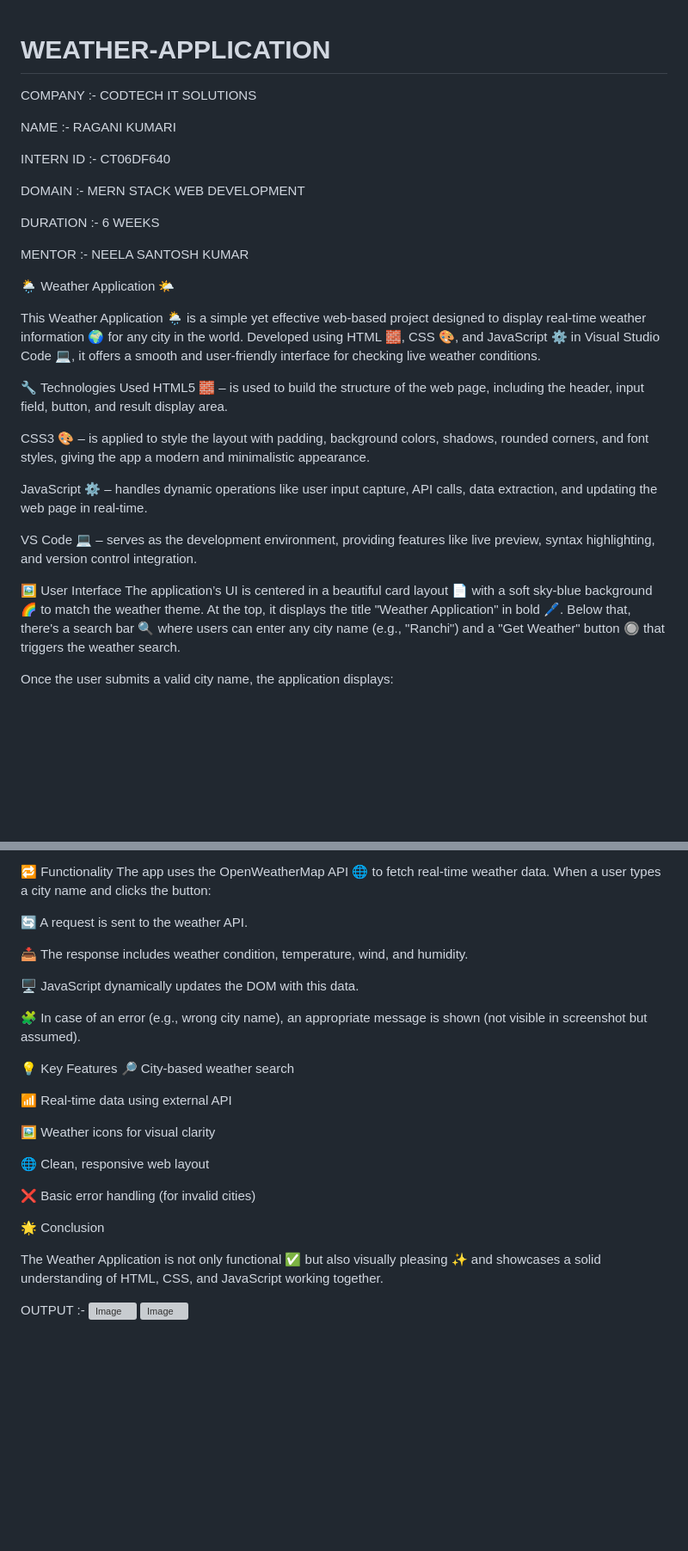
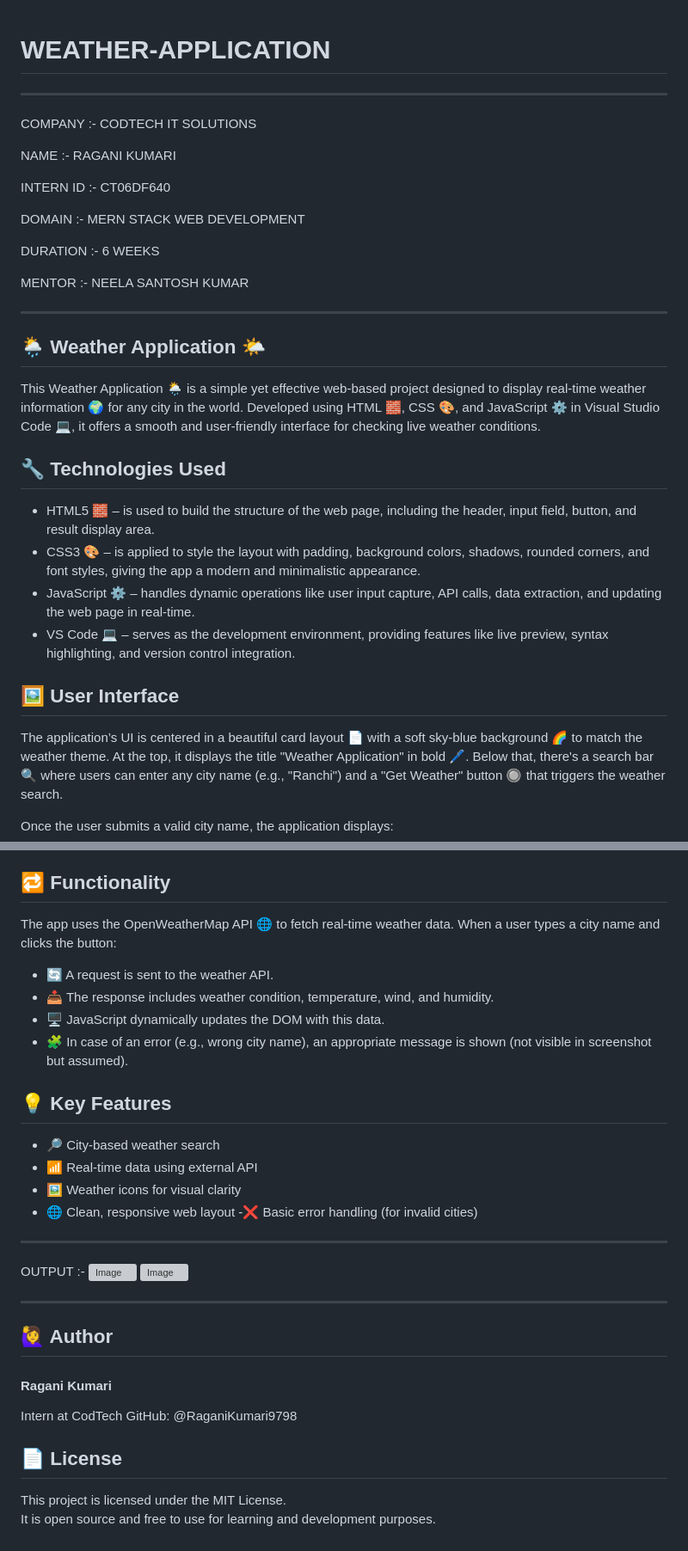
Before and after one commit to RaganiKumari9798/WEATHER-APPLICATION, a Markdown page: README.md, 2 parts joined by grey strips. Shown: that part at 86% size. Drawn GitHub-style; blank space fills up the shorter version; grey boxes are pictures that could not be loaded.

```diff
--- a/README.md
+++ b/README.md
@@ -1,5 +1,5 @@
 # WEATHER-APPLICATION
-
+---
 COMPANY :- CODTECH IT SOLUTIONS
 
 NAME :- RAGANI KUMARI
@@ -12,20 +12,18 @@ DURATION :- 6 WEEKS
 
 MENTOR :- NEELA SANTOSH KUMAR
 
-🌦️ Weather Application 🌤️
+---
+## 🌦️ Weather Application 🌤️
 
 This Weather Application 🌦️ is a simple yet effective web-based project designed to display real-time weather information 🌍 for any city in the world. Developed using HTML 🧱, CSS 🎨, and JavaScript ⚙️ in Visual Studio Code 💻, it offers a smooth and user-friendly interface for checking live weather conditions.
 
-🔧 Technologies Used
-HTML5 🧱 – is used to build the structure of the web page, including the header, input field, button, and result display area.
+## 🔧 Technologies Used
+- HTML5 🧱 – is used to build the structure of the web page, including the header, input field, button, and result display area.
+- CSS3 🎨 – is applied to style the layout with padding, background colors, shadows, rounded corners, and font styles, giving the app a modern and minimalistic appearance.
+- JavaScript ⚙️ – handles dynamic operations like user input capture, API calls, data extraction, and updating the web page in real-time.
+- VS Code 💻 – serves as the development environment, providing features like live preview, syntax highlighting, and version control integration.
 
-CSS3 🎨 – is applied to style the layout with padding, background colors, shadows, rounded corners, and font styles, giving the app a modern and minimalistic appearance.
-
-JavaScript ⚙️ – handles dynamic operations like user input capture, API calls, data extraction, and updating the web page in real-time.
-
-VS Code 💻 – serves as the development environment, providing features like live preview, syntax highlighting, and version control integration.
-
-🖼️ User Interface
+## 🖼️ User Interface
 The application’s UI is centered in a beautiful card layout 📄 with a soft sky-blue background 🌈 to match the weather theme. At the top, it displays the title "Weather Application" in bold 🖊️. Below that, there's a search bar 🔍 where users can enter any city name (e.g., "Ranchi") and a "Get Weather" button 🔘 that triggers the weather search.
 
 Once the user submits a valid city name, the application displays:
@@ -45,30 +37,32 @@ Once the user submits a valid city name, the application displays:
 This clean layout ensures that all weather details are visually organized and easy to read.
 
-🔁 Functionality
+## 🔁 Functionality
 The app uses the OpenWeatherMap API 🌐 to fetch real-time weather data. When a user types a city name and clicks the button:
 
-🔄 A request is sent to the weather API.
+- 🔄 A request is sent to the weather API.
+- 📥 The response includes weather condition, temperature, wind, and humidity.
+- 🖥️ JavaScript dynamically updates the DOM with this data.
+- 🧩 In case of an error (e.g., wrong city name), an appropriate message is shown (not visible in screenshot but assumed).
 
-📥 The response includes weather condition, temperature, wind, and humidity.
+## 💡 Key Features
+- 🔎 City-based weather search
+- 📶 Real-time data using external API
+- 🖼️ Weather icons for visual clarity
+- 🌐 Clean, responsive web layout
+-❌ Basic error handling (for invalid cities)
 
-🖥️ JavaScript dynamically updates the DOM with this data.
-
-🧩 In case of an error (e.g., wrong city name), an appropriate message is shown (not visible in screenshot but assumed).
-
-💡 Key Features
-🔎 City-based weather search
-
-📶 Real-time data using external API
-
-🖼️ Weather icons for visual clarity
-
-🌐 Clean, responsive web layout
-
-❌ Basic error handling (for invalid cities)
-
-🌟 Conclusion
-
-The Weather Application is not only functional ✅ but also visually pleasing ✨ and showcases a solid understanding of HTML, CSS, and JavaScript working together.
+---
 
 OUTPUT :- <img width="1908" height="880" alt="Image" src="https://github.com/user-attachments/assets/af107fa9-cf6d-456a-9036-9b77c69aff5f" />
 <img width="1809" height="944" alt="Image" src="https://github.com/user-attachments/assets/d5bc3a13-f9ea-4daa-88fb-6d68e42ecb98" />
+
+---
+
+## 🙋‍♀️ Author
+#### Ragani Kumari
+Intern at CodTech
+GitHub: @RaganiKumari9798
+
+## 📄 License
+This project is licensed under the MIT License.<br>
+It is open source and free to use for learning and development purposes.
```
Also changed, not shown: other parts of README.md (+6 -12 lines).
